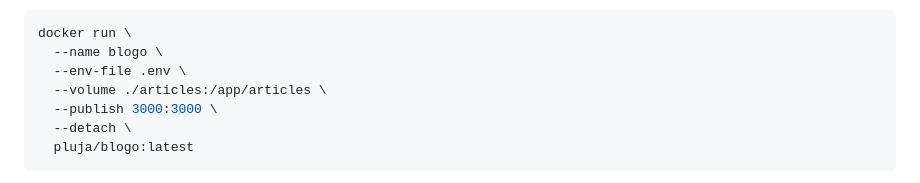
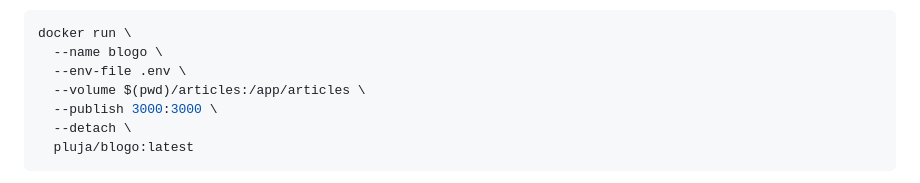
Before and after one commit to pluja/blogo, a Markdown page: README.md, the part around the change. Drawn GitHub-style.

```diff
--- a/README.md
+++ b/README.md
@@ -54,7 +54,7 @@ wget https://raw.githubusercontent.com/pluja/blogo/main/example.env -O .env
 docker run \
   --name blogo \
   --env-file .env \
-  --volume ./articles:/app/articles \
+  --volume $(pwd)/articles:/app/articles \
   --publish 3000:3000 \
   --detach \
   pluja/blogo:latest
```
